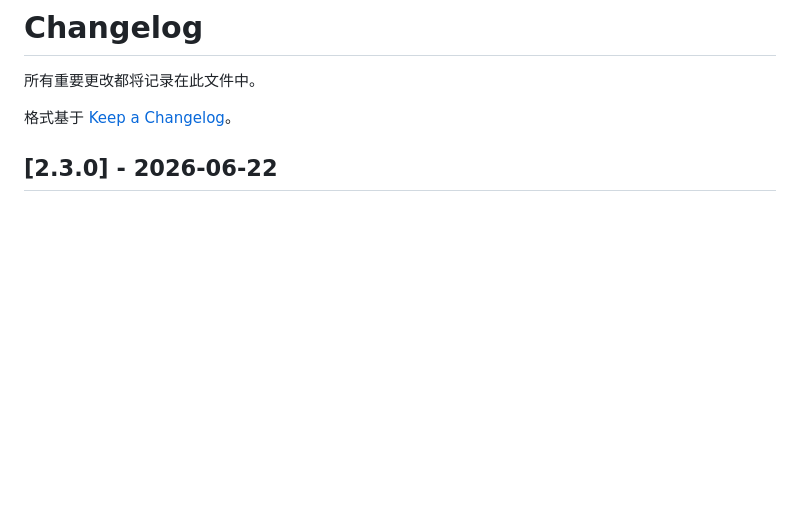
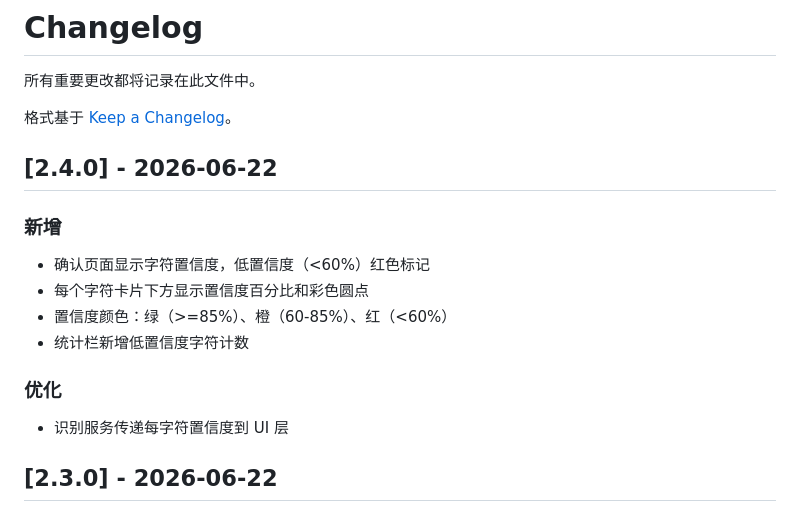
Before and after one commit to MrLing1202/writefont, a Markdown page: CHANGELOG.md, the part around the change. GitHub-like rendering; blank space fills up the shorter version.

Commit message:
docs: v2.4.0 三件套同步

```diff
--- a/CHANGELOG.md
+++ b/CHANGELOG.md
@@ -3,6 +3,17 @@
 所有重要更改都将记录在此文件中。
 
 格式基于 [Keep a Changelog](https://keepachangelog.com/zh-CN/1.0.0/)。
+
+## [2.4.0] - 2026-06-22
+
+### 新增
+- 确认页面显示字符置信度，低置信度（<60%）红色标记
+- 每个字符卡片下方显示置信度百分比和彩色圆点
+- 置信度颜色：绿（>=85%）、橙（60-85%）、红（<60%）
+- 统计栏新增低置信度字符计数
+
+### 优化
+- 识别服务传递每字符置信度到 UI 层
 
 ## [2.3.0] - 2026-06-22
 
```
Also changed, not shown: README.md (+1 -1 lines).
